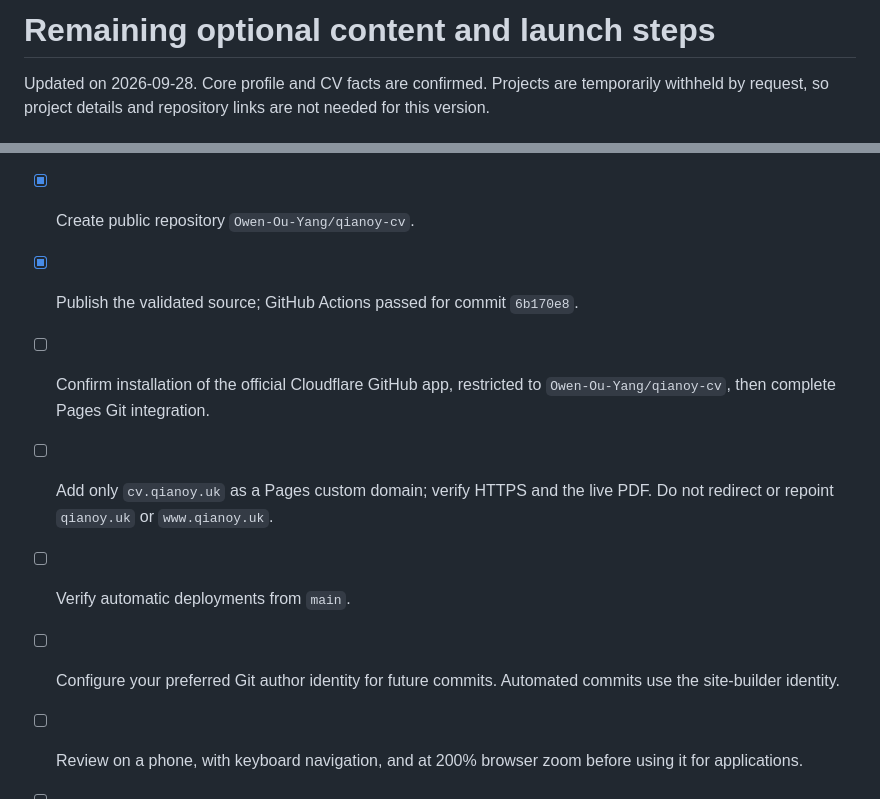
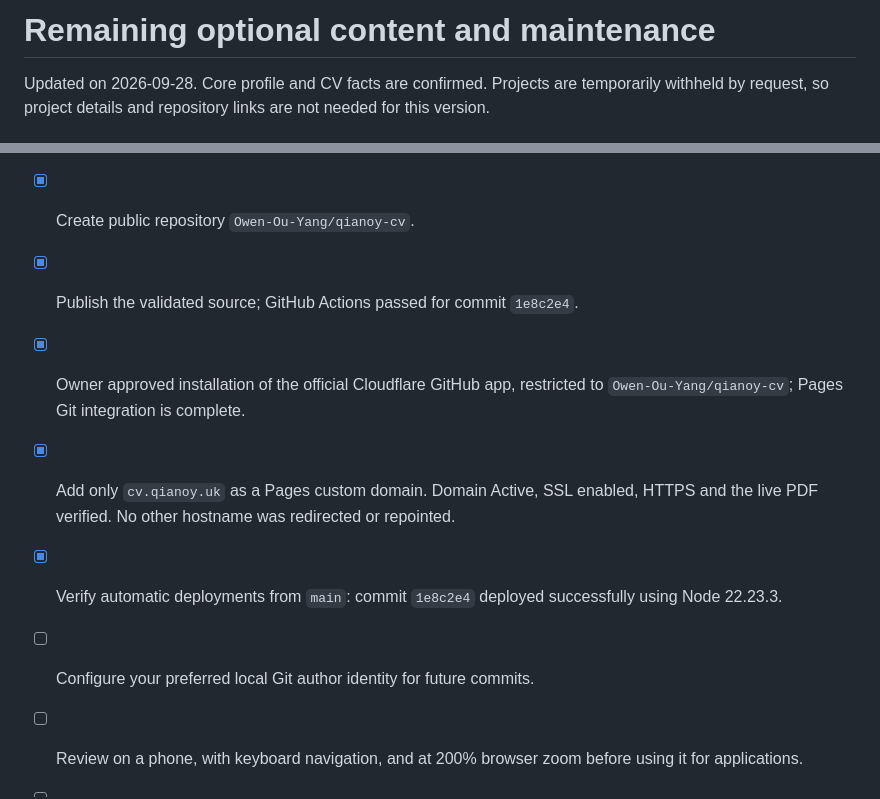
Before and after one commit to Owen-Ou-Yang/qianoy-cv, a Markdown page: TODO.md, 2 parts joined by grey strips. Drawn GitHub-style.

```diff
--- a/TODO.md
+++ b/TODO.md
@@ -1,4 +1,4 @@
-# Remaining optional content and launch steps
+# Remaining optional content and maintenance
 
 Updated on 2026-09-28. Core profile and CV facts are confirmed. Projects are temporarily withheld by request, so project details and repository links are not needed for this version.
 
@@ -40,10 +40,10 @@ Unpublished project drafts are excluded from this public source snapshot. Earlie
 - [x] Connected GitHub account identified: `Owen-Ou-Yang`.
 - [x] Restore an operable browser session. On 2026-09-28 Chrome pages and both signed-in accounts became accessible.
 - [x] Create public repository `Owen-Ou-Yang/qianoy-cv`.
-- [x] Publish the validated source; GitHub Actions passed for commit `6b170e8`.
-- [ ] Confirm installation of the official Cloudflare GitHub app, restricted to `Owen-Ou-Yang/qianoy-cv`, then complete Pages Git integration.
-- [ ] Add only `cv.qianoy.uk` as a Pages custom domain; verify HTTPS and the live PDF. Do not redirect or repoint `qianoy.uk` or `www.qianoy.uk`.
-- [ ] Verify automatic deployments from `main`.
-- [ ] Configure your preferred Git author identity for future commits. Automated commits use the site-builder identity.
+- [x] Publish the validated source; GitHub Actions passed for commit `1e8c2e4`.
+- [x] Owner approved installation of the official Cloudflare GitHub app, restricted to `Owen-Ou-Yang/qianoy-cv`; Pages Git integration is complete.
+- [x] Add only `cv.qianoy.uk` as a Pages custom domain. Domain Active, SSL enabled, HTTPS and the live PDF verified. No other hostname was redirected or repointed.
+- [x] Verify automatic deployments from `main`: commit `1e8c2e4` deployed successfully using Node 22.23.3.
+- [ ] Configure your preferred local Git author identity for future commits.
 - [ ] Review on a phone, with keyboard navigation, and at 200% browser zoom before using it for applications.
 - [ ] Choose a source-code license if desired. No reuse license has been assumed.
```
Also changed, not shown: DEPLOYMENT.md (+5 -4 lines), README.md (+3 -1 lines).
